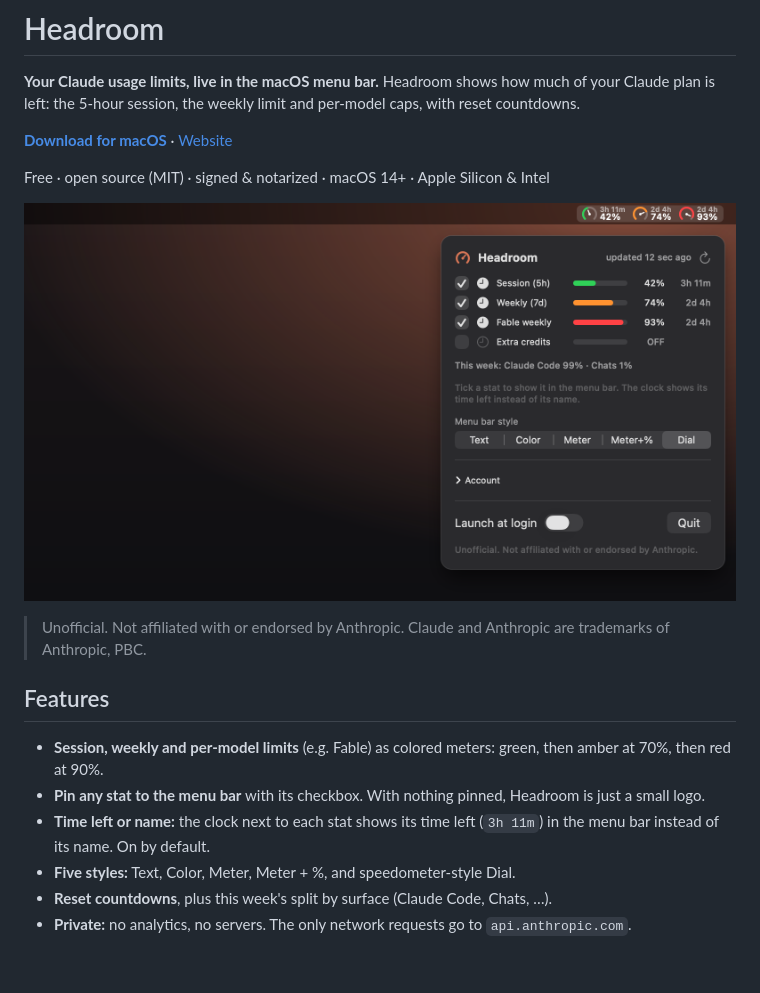
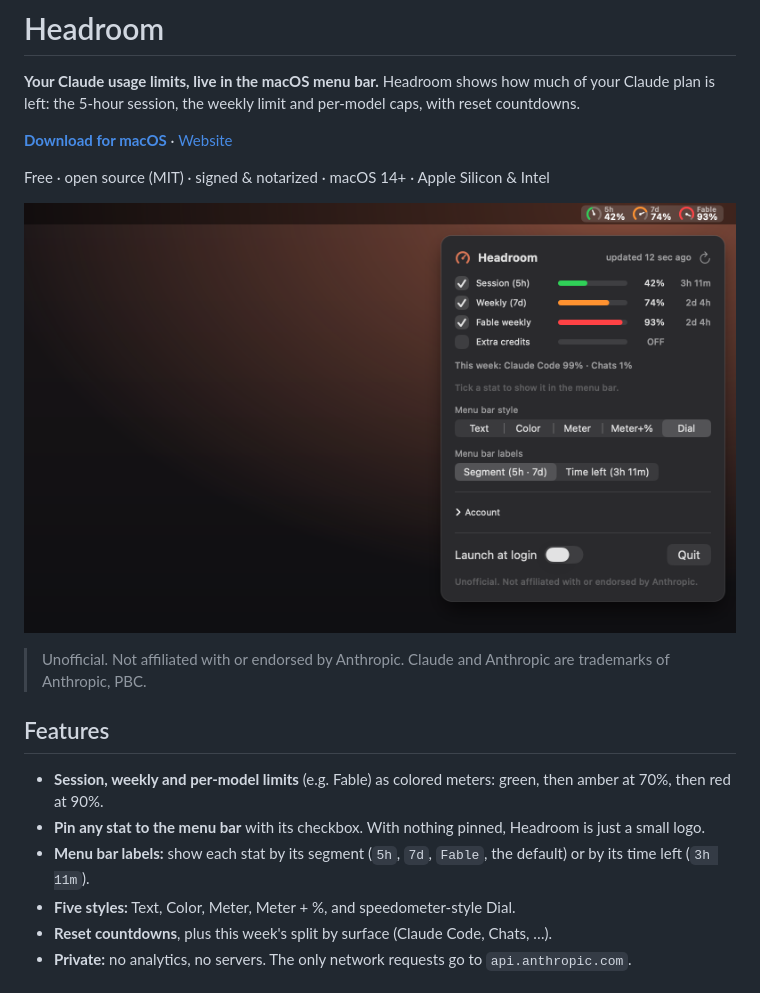
Before and after one commit to CatalystMonish/headroom, a Markdown page: README.md, the part around the change. GitHub-like rendering; pictures changed too: docs/preview.png.

```diff
--- a/README.md
+++ b/README.md
@@ -22,8 +22,8 @@ Free · open source (MIT) · signed & notarized · macOS 14+ · Apple Silicon &
   green, then amber at 70%, then red at 90%.
 - **Pin any stat to the menu bar** with its checkbox. With nothing pinned, Headroom is
   just a small logo.
-- **Time left or name:** the clock next to each stat shows its time left (`3h 11m`) in
-  the menu bar instead of its name. On by default.
+- **Menu bar labels:** show each stat by its segment (`5h`, `7d`, `Fable`, the default) or by
+  its time left (`3h 11m`).
 - **Five styles:** Text, Color, Meter, Meter + %, and speedometer-style Dial.
 - **Reset countdowns**, plus this week's split by surface (Claude Code, Chats, …).
 - **Private:** no analytics, no servers. The only network requests go to
```
Also changed, not shown: docs/bar-styles.png, 5 other files.
